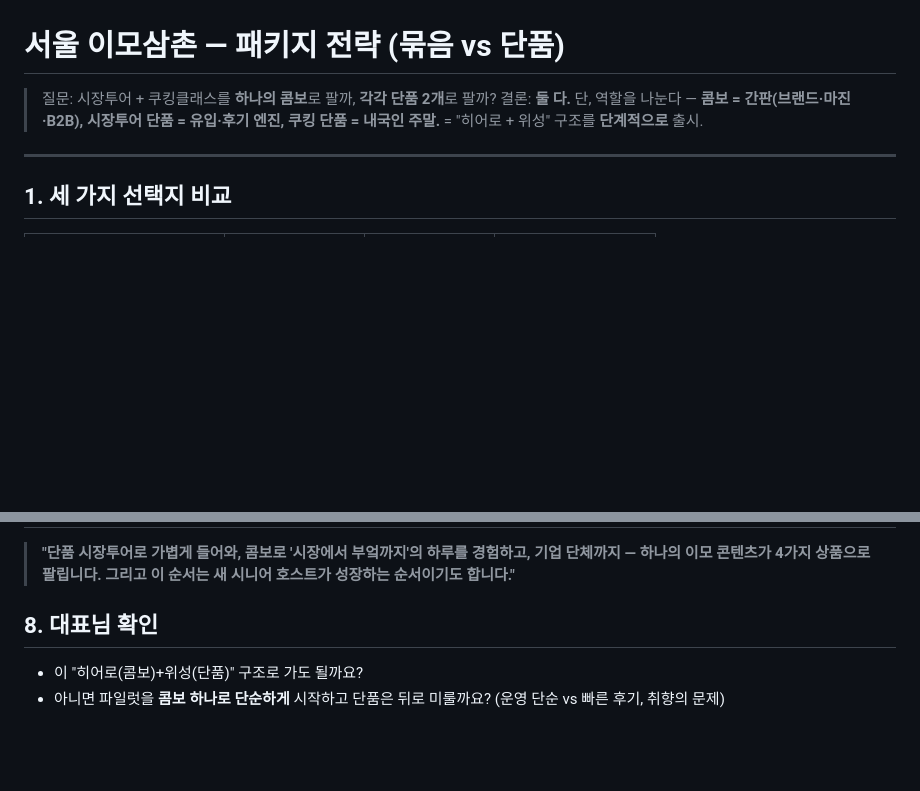
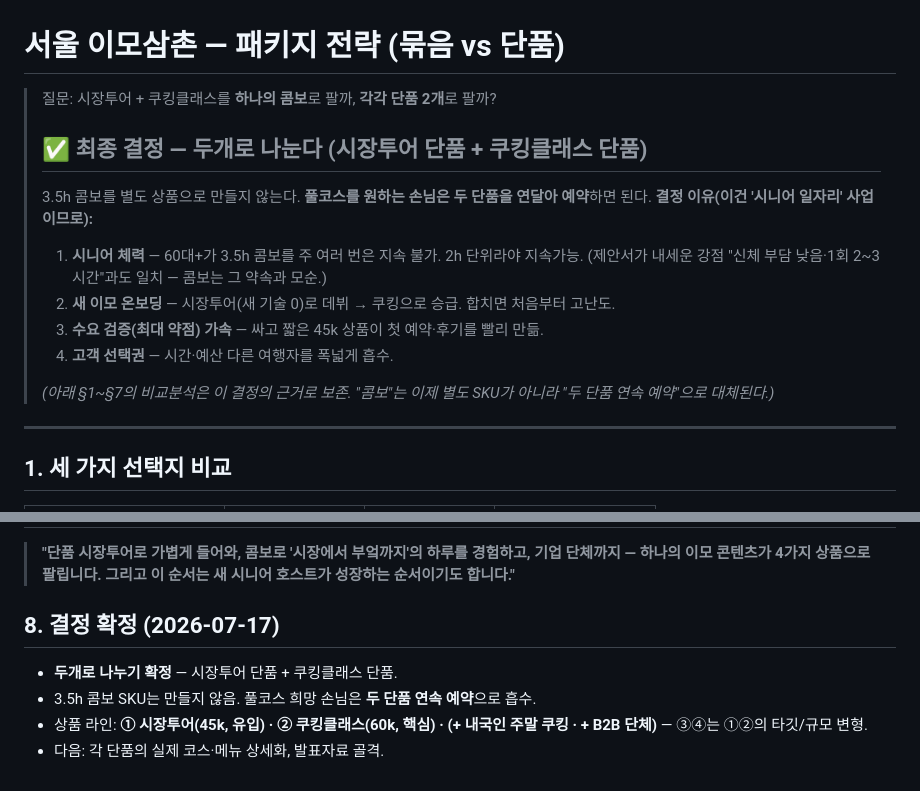
Before and after one commit to SEUNGMINSHIN7277/shiver, a Markdown page: 발표준비/05_패키지_전략.md, 2 parts joined by grey strips. Rendered like a GitHub page; blank space fills up the shorter version.

Commit message:
[발표준비] 패키지 결정 확정 — 두개로 나누기(시장투어/쿠킹 단품)
- 시니어 체력·온보딩·수요검증·선택권 근거로 콤보 단일SKU 폐기
- 풀코스는 두 단품 연속예약으로 흡수

```diff
--- a/발표준비/05_패키지_전략.md
+++ b/발표준비/05_패키지_전략.md
@@ -1,8 +1,17 @@
 # 서울 이모삼촌 — 패키지 전략 (묶음 vs 단품)
 
 > 질문: 시장투어 + 쿠킹클래스를 **하나의 콤보**로 팔까, **각각 단품 2개**로 팔까?
-> 결론: **둘 다.** 단, 역할을 나눈다 — **콤보 = 간판(브랜드·마진·B2B), 시장투어 단품 = 유입·후기 엔진, 쿠킹 단품 = 내국인 주말.**
-> = "히어로 + 위성" 구조를 **단계적으로** 출시.
+>
+> ## ✅ 최종 결정 — **두개로 나눈다 (시장투어 단품 + 쿠킹클래스 단품)**
+> 3.5h 콤보를 별도 상품으로 만들지 않는다. **풀코스를 원하는 손님은 두 단품을 연달아 예약**하면 된다.
+> **결정 이유(이건 '시니어 일자리' 사업이므로):**
+> 1. **시니어 체력** — 60대+가 3.5h 콤보를 주 여러 번은 지속 불가. 2h 단위라야 지속가능.
+>    (제안서가 내세운 강점 "신체 부담 낮음·1회 2~3시간"과도 일치 — 콤보는 그 약속과 모순.)
+> 2. **새 이모 온보딩** — 시장투어(새 기술 0)로 데뷔 → 쿠킹으로 승급. 합치면 처음부터 고난도.
+> 3. **수요 검증(최대 약점) 가속** — 싸고 짧은 45k 상품이 첫 예약·후기를 빨리 만듦.
+> 4. **고객 선택권** — 시간·예산 다른 여행자를 폭넓게 흡수.
+>
+> *(아래 §1~§7의 비교분석은 이 결정의 근거로 보존. "콤보"는 이제 별도 SKU가 아니라 "두 단품 연속 예약"으로 대체된다.)*
 
 ---
 
@@ -77,6 +86,8 @@
 > **"단품 시장투어로 가볍게 들어와, 콤보로 '시장에서 부엌까지'의 하루를 경험하고, 기업 단체까지 —
 > 하나의 이모 콘텐츠가 4가지 상품으로 팔립니다. 그리고 이 순서는 새 시니어 호스트가 성장하는 순서이기도 합니다."**
 
-## 8. 대표님 확인
-- 이 "히어로(콤보)+위성(단품)" 구조로 가도 될까요?
-- 아니면 파일럿을 **콤보 하나로 단순하게** 시작하고 단품은 뒤로 미룰까요? (운영 단순 vs 빠른 후기, 취향의 문제)
+## 8. 결정 확정 (2026-07-17)
+- **두개로 나누기 확정** — 시장투어 단품 + 쿠킹클래스 단품.
+- 3.5h 콤보 SKU는 만들지 않음. 풀코스 희망 손님은 **두 단품 연속 예약**으로 흡수.
+- 상품 라인: **① 시장투어(45k, 유입) · ② 쿠킹클래스(60k, 핵심) · (+ 내국인 주말 쿠킹 · + B2B 단체)** — ③④는 ①②의 타깃/규모 변형.
+- 다음: 각 단품의 실제 코스·메뉴 상세화, 발표자료 골격.
```
